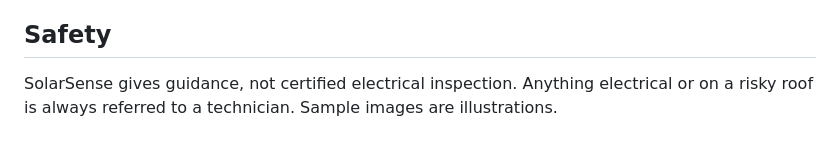
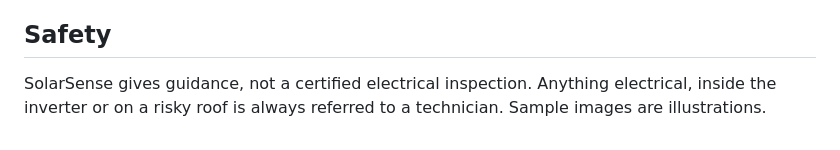
Before and after one commit to EmanRohail/solarsense, a Markdown page: README.md, the part around one of its changes. Drawn GitHub-style.

```diff
--- a/README.md
+++ b/README.md
@@ -62,5 +66,5 @@ Tests: `pip install pytest && pytest -q`. Deploy without a card: [docs/DEPLOY_NO
 
 ## Safety
 
-SolarSense gives guidance, not certified electrical inspection. Anything electrical or on a risky roof is always referred to a
-technician. Sample images are illustrations.
+SolarSense gives guidance, not a certified electrical inspection. Anything electrical, inside the inverter or on a risky roof is
+always referred to a technician. Sample images are illustrations.
```
Also changed, not shown: other parts of README.md (+41 -37 lines).
